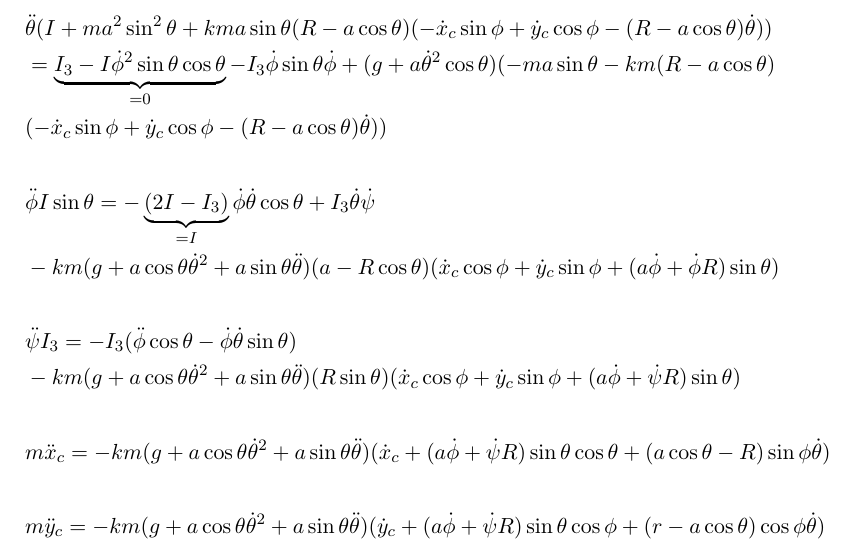
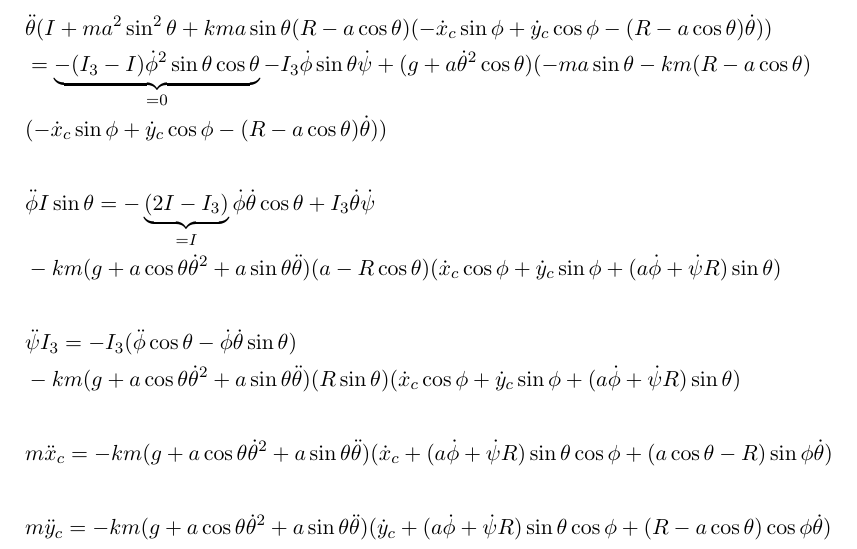
Before and after one commit to masterjava1/rwthsselabws2011g11, a LaTeX document (branches/doc/sep.tex): part of the page, cut so that both start at the same text. Compiled offline with pdfLaTeX.

Commit message:
Fehler in der TeX Datei der rechten Seite behoben.

```diff
--- a/branches/doc/sep.tex
+++ b/branches/doc/sep.tex
@@ -28,7 +28,7 @@
 	\ddot \theta (I+ma^2\sin^2\theta+kma\sin \theta(R-a\cos\theta)(-\dot x_c
 	\sin\phi+\dot y_c \cos \phi-(R-a\cos\theta)\dot \theta))
 	\\&
-	=\underbrace{I_3-I\dot \phi^2\sin\theta\cos\theta}_{=0}-I_3\dot \phi \sin \theta \dot \phi
+	=\underbrace{-(I_3-I)\dot \phi^2\sin\theta\cos\theta}_{=0}-I_3\dot \phi \sin \theta \dot \psi
 	+ (g+a\dot \theta^2\cos \theta)(-ma\sin\theta - km(R-a\cos \theta)
 	\\&
 	(-\dot x_c \sin \phi +\dot y_c \cos \phi-(R-a\cos\theta)\dot \theta))
@@ -50,12 +50,12 @@
 \end{align*}
 \begin{align*}
 	&m\ddot x_c=-km(g+a\cos\theta\dot \theta^2+a\sin \theta\ddot\theta)
-	(\dot x_c+(a\dot \phi + \dot \psi R)\sin \theta\cos \theta+
+	(\dot x_c+(a\dot \phi + \dot \psi R)\sin \theta\cos \phi+
 	(a\cos \theta -R)\sin \phi \dot \theta)
 \end{align*}
 \begin{align*}
 	&m\ddot y_c=-km(g+a\cos \theta\dot \theta^2+a \sin \theta \ddot \theta)
 	(\dot y_c+(a\dot \phi + \dot \psi R)\sin \theta \cos \phi
-	+(r-a\cos \theta)\cos\phi \dot \theta)
+	+(R-a\cos \theta)\cos\phi \dot \theta)
 \end{align*}
 \end{document}
```
Also changed, not shown: branches/doc/sep.pdf, branches/doc/sep.tex (2 more changed lines).
